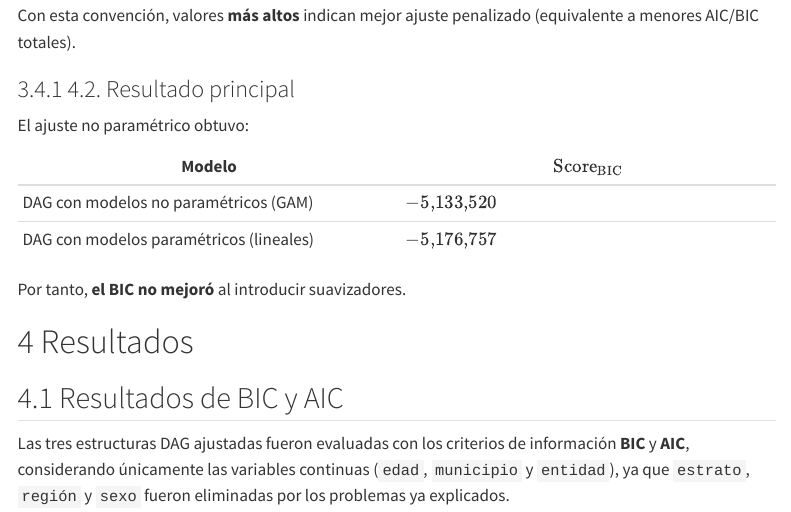
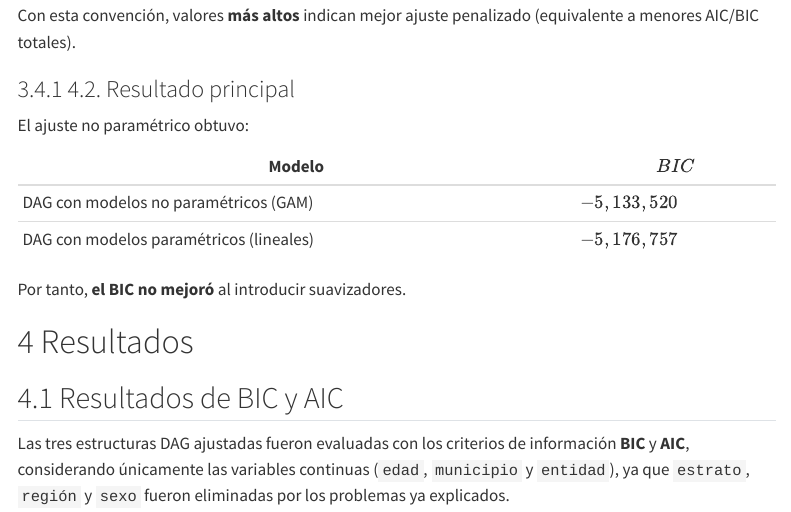
Before and after one commit to RafaGuSua19/SP-Contaminacion-ambiental-y-salud-en-Mexico, a Quarto document (Notebooks/articulo2_05.qmd): the page in a window 1100 px wide, from 7180 px down. Rendered offline with R 4.5, knitr and Pandoc in place of Quarto, with nearby package versions; menus at the side of the page are left out.

Commit message:
update artículo

```diff
--- a/Notebooks/articulo2_05.qmd
+++ b/Notebooks/articulo2_05.qmd
@@ -194,10 +194,10 @@ Con esta convención, valores **más altos** indican mejor ajuste penalizado (eq
 ### 4.2. Resultado principal
 El ajuste no paramétrico obtuvo:
 
-| Modelo                         | \(\text{Score}_{\text{BIC}}\) |
+| Modelo                         | \(BIC\) |
 |--------------------------------|-------------------------------|
-| DAG con modelos no paramétricos (GAM) | \(-5{,}133{,}520\)            |
-| DAG con modelos paramétricos (lineales) | \(-5{,}176{,}757\)            |
+| DAG con modelos no paramétricos (GAM) | \(-5,133,520\)            |
+| DAG con modelos paramétricos (lineales) | \(-5,176,757\)            |
 
 Por tanto, **el BIC no mejoró** al introducir suavizadores.
 
```
